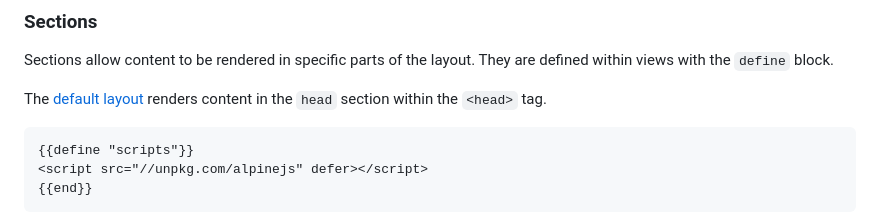
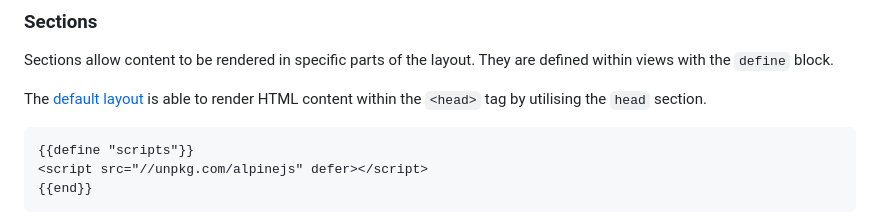
Before and after one commit to deniskrumko/mold, a Markdown page: README.md, the part around the change. GitHub-like rendering.

Commit message:
docs: update readme
Signed-off-by: Abiola Ibrahim <git@abiosoft.com>

````diff
--- a/README.md
+++ b/README.md
@@ -85,8 +85,7 @@ engine.Render(w, "path/to/view.html", nil)
 Sections allow content to be rendered in specific parts of the layout.
 They are defined within views with the `define` block.
 
-The [default layout](https://github.com/abiosoft/mold/blob/main/layout.html) renders content in the `head` section
-within the `<head>` tag.
+The [default layout](https://github.com/abiosoft/mold/blob/main/layout.html) is able to render HTML content within the `<head>` tag by utilising the `head` section.
 
 ```html
 {{define "scripts"}}
````
